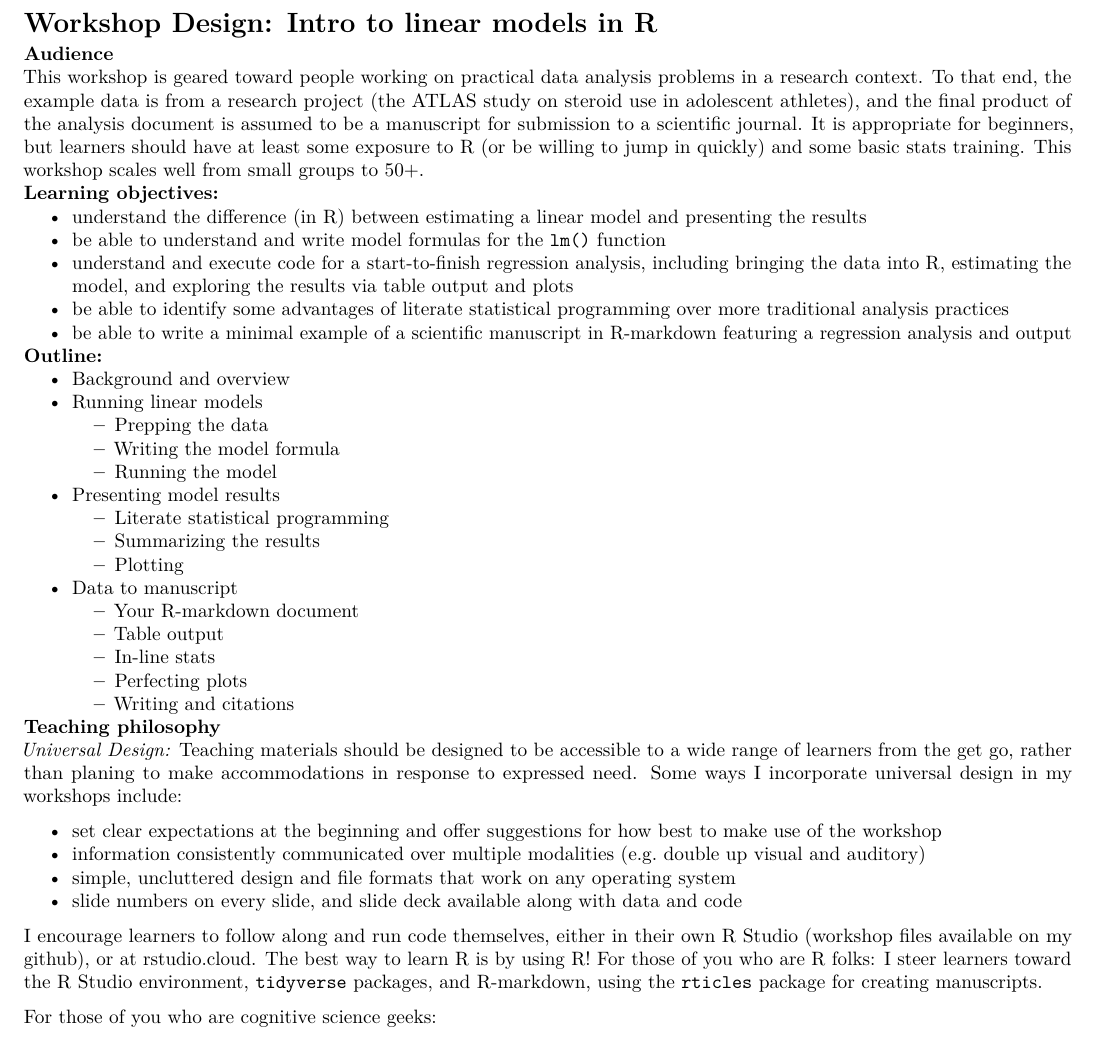
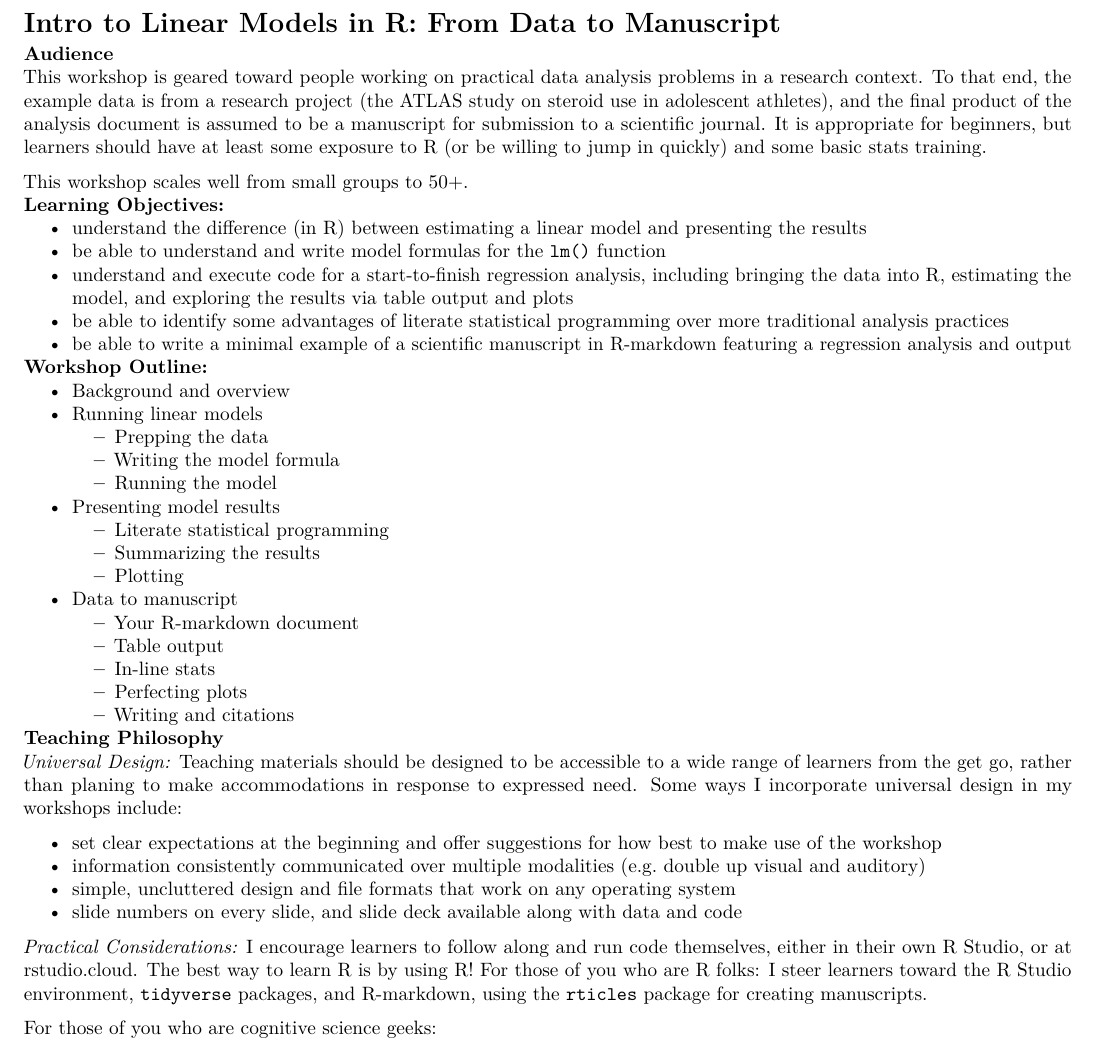
Before and after one commit to rosemm/workshop_linearmodelsinR, an R Markdown document (workshop_overview.Rmd): part of the page, cut at the place of the change. Rendered offline with R 4.5, knitr and Pandoc, then LaTeX, with nearby package versions.

Commit message:
tweaking comments/talking points

```diff
--- a/workshop_overview.Rmd
+++ b/workshop_overview.Rmd
@@ -23,7 +23,7 @@ header-includes: |
 <!-- Formative or summative assessments -->
 <!-- A mind map / concept map of the topics you’re covering -->
 
-# Workshop Design: Intro to linear models in R
+# Intro to Linear Models in R: From Data to Manuscript
 
 ### Audience
 
@@ -31,24 +31,24 @@ This workshop is geared toward people working on practical data analysis problem
 To that end, the example data is from a research project (the ATLAS study on steroid use in adolescent athletes),
 and the final product of the analysis document is assumed to be a manuscript for submission to a scientific journal.
 It is appropriate for beginners, but learners should have at least some exposure to R (or be willing to jump in quickly) and some basic stats training.
-<!-- I briefly go over the linear model and common examples (regression, ANOVAs, etc.) in order to get everyone on the same page before explaining how linear models are implemented in R, but I do not spend time discussing things like when linear models are and aren't appropriate, assumptions underlying the linear model, or in-depth interpretation of results.  -->
+<!-- In terms of R experience, someone who had attended an intro to R workshop but wasn't really up to using R on their own yet should be able to follow along just fine. In terms of stats experience, this workshop would be best for people that have run linear models before or at least know what they are but are looking for help doing that kind of analysis in R. -->
+
 This workshop scales well from small groups to 50+.
 <!-- When I gave a version of this workshop at the University of Oregon, I had an audience of 45, consisting of mostly grad students and postdocs, as well as several PIs and a handful of exceptional undergrads.  -->
-<!-- It was the second workshop in a series of four (intro to R, linear models in R, generalized linear models in R, and multilevel modeling in R). -->
-<!-- People who were brand new to R were encouraged to attend the intro to R workshop first, and then to select whichever of the latter three workshops best met their current analysis needs.  -->
-<!-- Most of my attendees came to all four workshops, but I did have several jump in only for one or more of the three more analysis-focused workshops,  -->
-<!-- so they are designed to stand on their own (i.e. they don't rely specifically on material from the intro to R workshop).  -->
 
-### Learning objectives:
+### Learning Objectives:
 
 - understand the difference (in R) between estimating a linear model and presenting the results
+<!-- One of my many favorite things about R is that it draws a clear distinction between estimating the model and presenting the results, unlike many other statistical environments. I think that's definitely the most coherent approach, but it can be a stumbling block for folks who are used to working with software that conflates estimation and presentation, like SPSS, so I make sure to spend a little time on it. -->
 - be able to understand and write model formulas for the `lm()` function
+<!-- in my experience, this is one of the first stumbling blocks for folks getting started with ilnear models in R, so I devote a fair amount of time to exploring how formulas work and giving people practice with them so they can go home and write forumlas for their own data analysis questions. -->
+<!-- This is the part of the workshop that I chose for the demonstration, so you'll be able to see this material in action. -->
 - understand and execute code for a start-to-finish regression analysis, including bringing the data into R, estimating the model, and exploring the results via table output and plots
 - be able to identify some advantages of literate statistical programming over more traditional analysis practices
 - be able to write a minimal example of a scientific manuscript in R-markdown featuring a regression analysis and output
-<!-- Things I'm glossing over include: study design, violations to the assumptions of the linear model (e.g. non-normal residuals, clustered data), strategies for handling outliers and missing data, ins and outs of hypothesis testing and interpretation, etc. -->
+<!-- As I menioned, I do assume some stats training, so the way the workshop is written now I don't spend time expaining what linear models are, beyond a quick overview. Things I'm glossing over include: study design, violations to the assumptions of the linear model (e.g. non-normal residuals, clustered data), strategies for handling outliers and missing data, ins and outs of hypothesis testing and interpretation, etc. -->
 
-### Outline:
+### Workshop Outline:
 
 - Background and overview
 - Running linear models
@@ -66,11 +66,12 @@ This workshop scales well from small groups to 50+.
      - Perfecting plots
      - Writing and citations
 
-### Teaching philosophy
+### Teaching Philosophy
 
+
+*Universal Design:* Teaching materials should be designed to be accessible to a wide range of learners from the get go, rather than planing to make accommodations in response to expressed need.
 <!-- diverse learners might include thsoe with dyslexia, attention disorders, vision or hearing impariment, language barriers, limited access to expensive tech, not having had coffee yet, etc. -->
-*Universal Design:* Teaching materials should be designed to be accessible to a wide range of learners from the get go, rather than planing to make accommodations in response to expressed need.
-<!-- This is an improatnt equity consideration in terms of making content accessible for folks who might not otherwise be able to learn from it, but it actually helps all learners. Folks often know how best to set themselves up for success, and they'll do it fi you just provide the flexibility to accommodate a range of styles. -->
+<!-- This is an improatnt equity consideration in terms of making content accessible for folks who might not otherwise be able to learn from it, but it actually helps all learners. -->
 Some ways I incorporate universal design in my workshops include:
 
 - set clear expectations at the beginning and offer suggestions for how best to make use of the workshop
@@ -80,9 +81,9 @@ Some ways I incorporate universal design in my workshops include:
 <!-- makes it easier for folks using accessibility software like text to speech or translation -->
 - slide numbers on every slide, and slide deck available along with data and code
 
-<!-- I'm always listening for new ideas to make my materials more accesible. The thing about slide numbers came up when a student asked me years ago if I could add slide numbers, to make it easier for her to take notes. -->
+<!-- Folks often know how best to set themselves up for success, and they'll do it fi you just provide the flexibility to accommodate a range of styles. If you guve them the tools, they'll do whatever works best for them, which is perfect. -->
 
-I encourage learners to follow along and run code themselves, either in their own R Studio (workshop files available on my github), or at rstudio.cloud.
+*Practical Considerations:* I encourage learners to follow along and run code themselves, either in their own R Studio, or at rstudio.cloud.
 The best way to learn R is by using R!
 For those of you who are R folks: I steer learners toward the R Studio environment, `tidyverse` packages, and R-markdown, using the `rticles` package for creating manuscripts.
 
```
Also changed, not shown: workshop_overview.Rmd (2 more changed lines).
